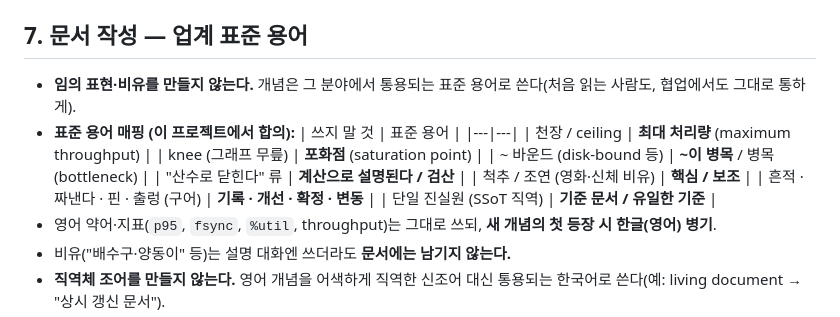
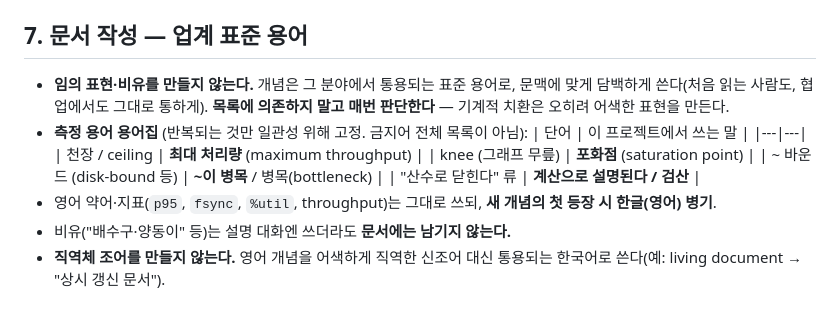
Before and after one commit to thdwjdrl401/locus, a Markdown page: docs/conventions.md, the part around the change. GitHub-like rendering.

Commit message:
docs: 용어 매핑표를 측정 용어 용어집으로 축소 + 원칙 우선
기계적 1:1 치환이 문맥을 무시해 어색한 표현을 만든다는 판단.
표는 반복되는 측정 용어 3~4개의 일관성용 용어집으로 되돌리고
(일회성 교정 행 제거), "목록 의존 말고 매번 판단" 원칙을 앞세움.
직역조어·장식 이모지·지어낸 서사 금지 규칙은 유지.

Co-Authored-By: Claude Opus 4.8 <noreply@anthropic.com>

```diff
--- a/docs/conventions.md
+++ b/docs/conventions.md
@@ -59,17 +59,14 @@ Measurements: docs/measurements/M2.md
 - 포매터: **Spotless + google-java-format(AOSP, 4-space)**. CI가 `spotlessCheck`로 강제. 로컬은 `./gradlew spotlessApply`.
 
 ## 7. 문서 작성 — 업계 표준 용어
-- **임의 표현·비유를 만들지 않는다.** 개념은 그 분야에서 통용되는 표준 용어로 쓴다(처음 읽는 사람도, 협업에서도 그대로 통하게).
-- **표준 용어 매핑 (이 프로젝트에서 합의):**
-  | 쓰지 말 것 | 표준 용어 |
+- **임의 표현·비유를 만들지 않는다.** 개념은 그 분야에서 통용되는 표준 용어로, 문맥에 맞게 담백하게 쓴다(처음 읽는 사람도, 협업에서도 그대로 통하게). **목록에 의존하지 말고 매번 판단한다** — 기계적 치환은 오히려 어색한 표현을 만든다.
+- **측정 용어 용어집** (반복되는 것만 일관성 위해 고정. 금지어 전체 목록이 아님):
+  | 단어 | 이 프로젝트에서 쓰는 말 |
   |---|---|
   | 천장 / ceiling | **최대 처리량** (maximum throughput) |
   | knee (그래프 무릎) | **포화점** (saturation point) |
   | ~ 바운드 (disk-bound 등) | **~이 병목** / 병목(bottleneck) |
   | "산수로 닫힌다" 류 | **계산으로 설명된다 / 검산** |
-  | 척추 / 조연 (영화·신체 비유) | **핵심 / 보조** |
-  | 흔적 · 짜낸다 · 핀 · 출렁 (구어) | **기록 · 개선 · 확정 · 변동** |
-  | 단일 진실원 (SSoT 직역) | **기준 문서 / 유일한 기준** |
 - 영어 약어·지표(`p95`, `fsync`, `%util`, throughput)는 그대로 쓰되, **새 개념의 첫 등장 시 한글(영어) 병기**.
 - 비유("배수구·양동이" 등)는 설명 대화엔 쓰더라도 **문서에는 남기지 않는다.**
 - **직역체 조어를 만들지 않는다.** 영어 개념을 어색하게 직역한 신조어 대신 통용되는 한국어로 쓴다(예: living document → "상시 갱신 문서").
```
